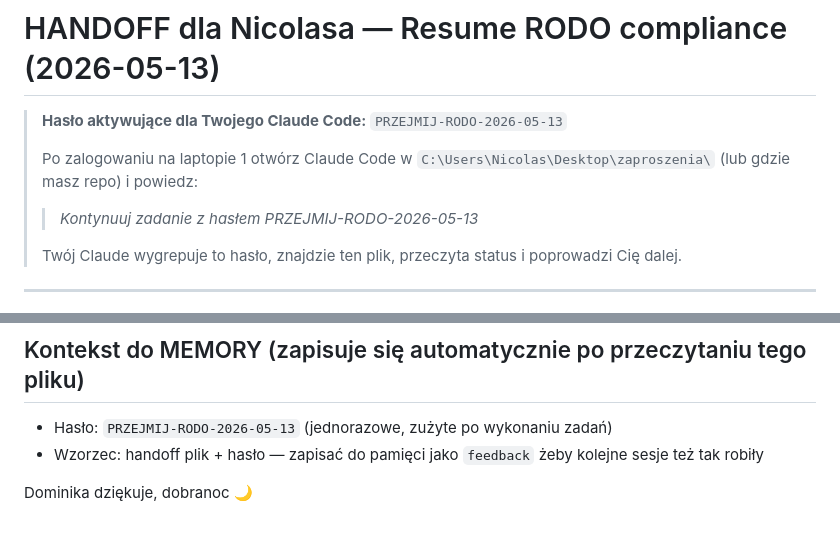
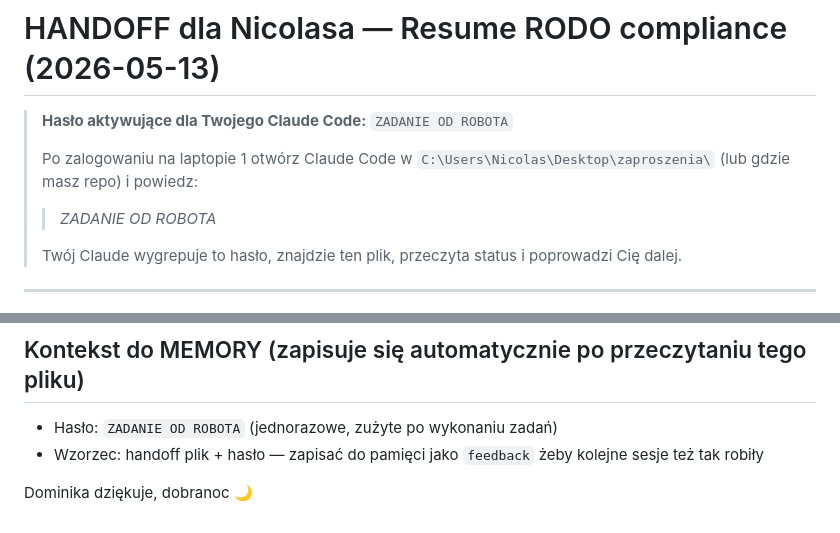
Before and after one commit to nicolasworoszylo-jpg/zaproszenia, a Markdown page: HANDOFF_NICOLAS_RESUME_2026-05-13.md, 2 parts joined by grey strips. Rendered like a GitHub page.

Commit message:
docs(legal): zmien haslo handoff na "ZADANIE OD ROBOTA"
Co:
- HANDOFF_NICOLAS_RESUME_2026-05-13.md - haslo aktywujace zmienione z
  PRZEJMIJ-RODO-2026-05-13 na ZADANIE OD ROBOTA

Czemu:
- Dominika wybrala krotsze, czytelniejsze na glos haslo. Data zachowana w
  nazwie pliku, wiec nie musi byc w hasle. "ZADANIE OD ROBOTA" jest
  unikalne w grepie repo (zerowe kolizje sprawdzone) i naturalne do
  podyktowania przez wiadomosc tekstowa.

Test:
- grep "ZADANIE OD ROBOTA" repo - tylko HANDOFF_NICOLAS_RESUME_2026-05-13.md
- haslo czytelne dla glosowych asystentow (Siri/dyktando)
- backward compat: stara nazwa pliku zachowana, link do HANDOFF
  w PR descrption pozostaje aktualny

Co-Authored-By: Claude Opus 4.7 (1M context) <noreply@anthropic.com>

```diff
--- a/HANDOFF_NICOLAS_RESUME_2026-05-13.md
+++ b/HANDOFF_NICOLAS_RESUME_2026-05-13.md
@@ -1,10 +1,10 @@
 # HANDOFF dla Nicolasa — Resume RODO compliance (2026-05-13)
 
-> **Hasło aktywujące dla Twojego Claude Code:** `PRZEJMIJ-RODO-2026-05-13`
+> **Hasło aktywujące dla Twojego Claude Code:** `ZADANIE OD ROBOTA`
 >
 > Po zalogowaniu na laptopie 1 otwórz Claude Code w `C:\Users\Nicolas\Desktop\zaproszenia\` (lub gdzie masz repo) i powiedz:
 >
-> > *Kontynuuj zadanie z hasłem PRZEJMIJ-RODO-2026-05-13*
+> > *ZADANIE OD ROBOTA*
 >
 > Twój Claude wygrepuje to hasło, znajdzie ten plik, przeczyta status i poprowadzi Cię dalej.
 
@@ -194,7 +194,7 @@ Po wszystkim **otwórz PR na linku z góry i zmerge'uj** (`gh` jest zainstalowan
 
 ## Kontekst do MEMORY (zapisuje się automatycznie po przeczytaniu tego pliku)
 
-- Hasło: `PRZEJMIJ-RODO-2026-05-13` (jednorazowe, zużyte po wykonaniu zadań)
+- Hasło: `ZADANIE OD ROBOTA` (jednorazowe, zużyte po wykonaniu zadań)
 - Wzorzec: handoff plik + hasło — zapisać do pamięci jako `feedback` żeby kolejne sesje też tak robiły
 
 Dominika dziękuje, dobranoc 🌙
```
